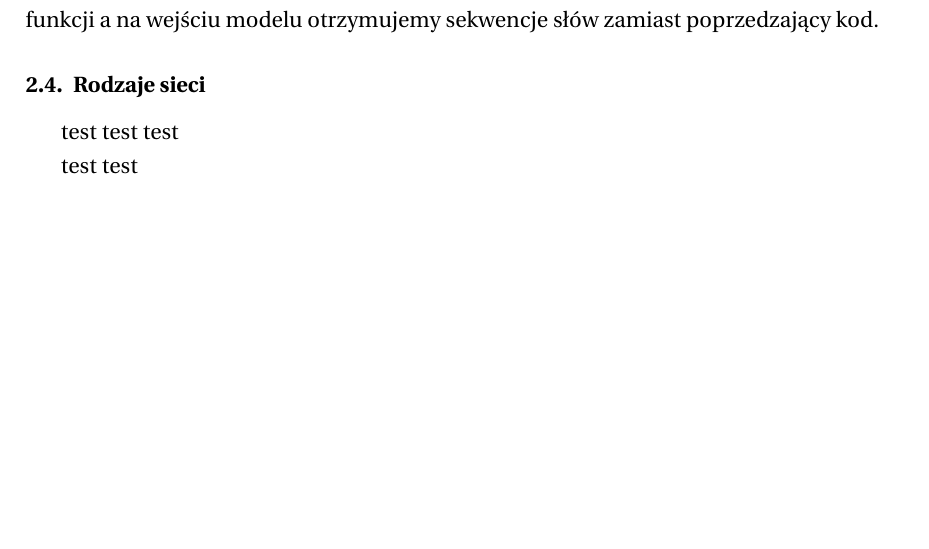
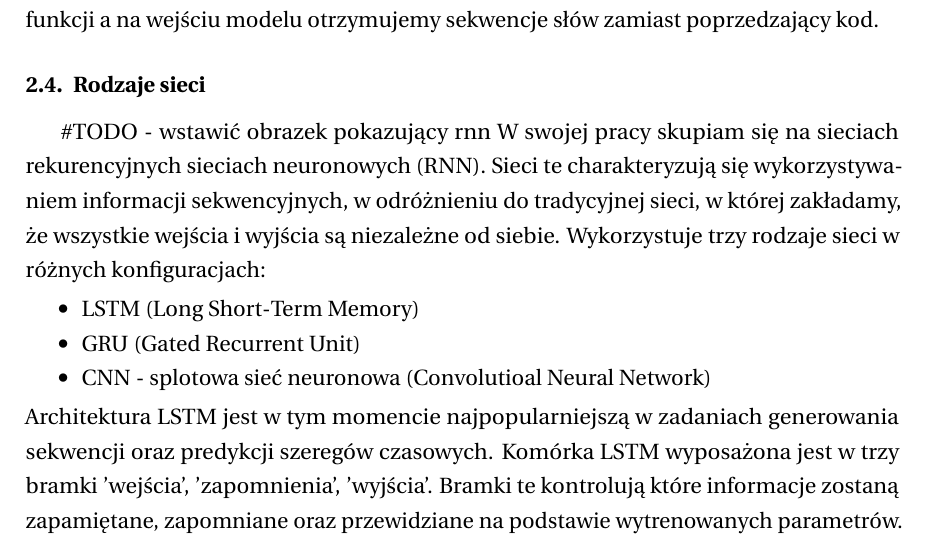
Before and after one commit to rafallewanczyk/AI-complete, a LaTeX thesis (dokumentacja/main.tex, which reads dokumentacja/tex/2-podloze_pracy.tex): part of page 14 of 23, cut so that both start at the same text, the shorter picture padded with empty space. The pictures show the PDF file dokumentacja/main.pdf that the author committed with the source.

Commit message:
added lstm description

```diff
--- a/dokumentacja/tex/2-podloze_pracy.tex
+++ b/dokumentacja/tex/2-podloze_pracy.tex
@@ -72,6 +72,15 @@ języka naturalnego przez maszynę z zadaniem klasyfikacji. Słownik zamiast sk
 a na wejściu modelu otrzymujemy sekwencje słów zamiast poprzedzający kod.
 
 \subsection {Rodzaje sieci}
-test test test
-
-test test
+\#TODO - wstawić obrazek pokazujący rnn
+W swojej pracy skupiam się na sieciach rekurencyjnych sieciach neuronowych (RNN). Sieci te charakteryzują się wykorzystywaniem informacji
+sekwencyjnych, w odróżnieniu do tradycyjnej sieci, w której zakładamy, że wszystkie wejścia i wyjścia są niezależne od siebie. Wykorzystuje
+trzy rodzaje sieci w różnych konfiguracjach:
+\begin{itemize}
+    \item LSTM (Long Short-Term Memory)
+    \item GRU (Gated Recurrent Unit)
+    \item CNN - splotowa sieć neuronowa (Convolutioal Neural Network)
+\end{itemize}
+Architektura LSTM jest w tym momencie najpopularniejszą w zadaniach generowania sekwencji oraz predykcji szeregów czasowych. Komórka LSTM
+wyposażona jest w trzy bramki 'wejścia',  'zapomnienia', 'wyjścia'. Bramki te kontrolują które informacje zostaną zapamiętane, zapomniane
+oraz przewidziane na podstawie wytrenowanych parametrów.
```
Also changed, not shown: dokumentacja/main.pdf.
